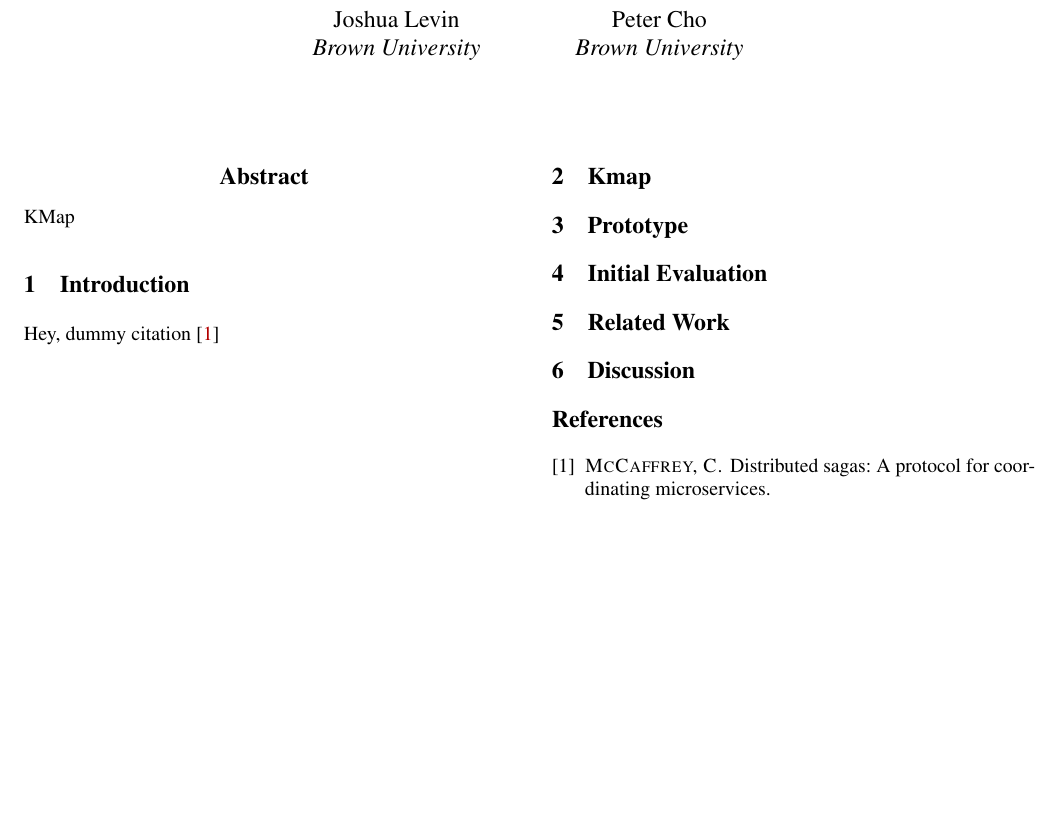
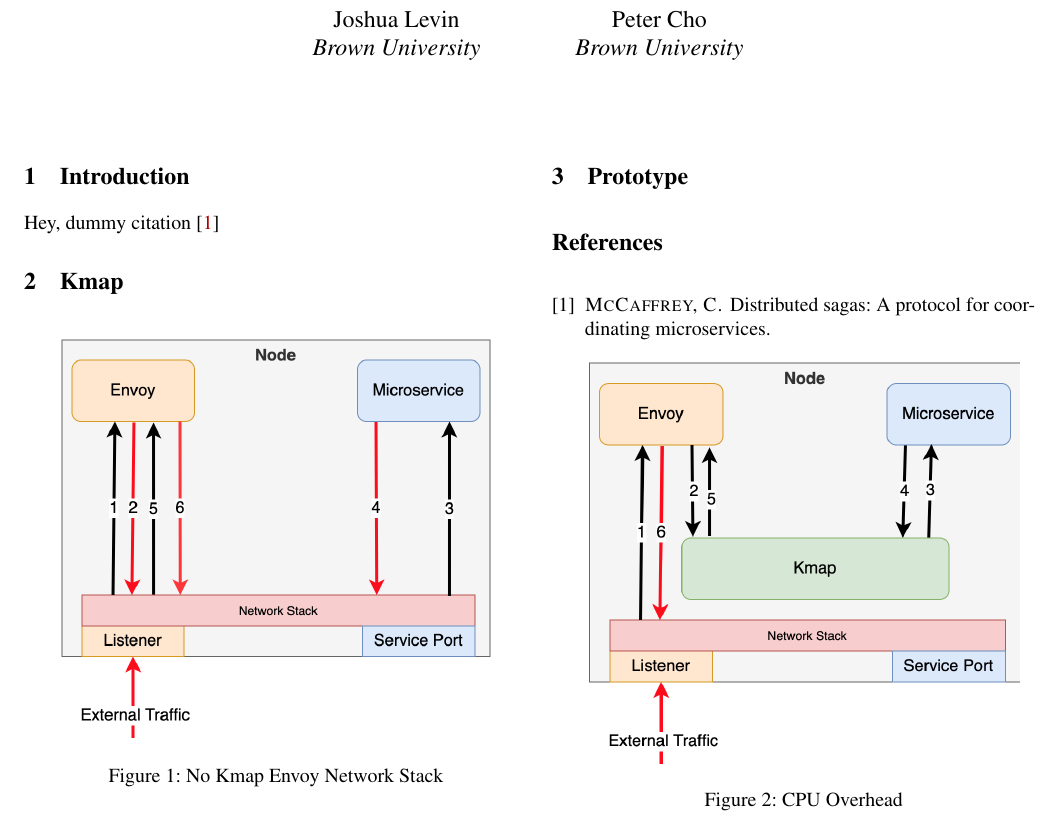
Before and after one commit to jlevin2/cs2952f-kmap, a LaTeX document (midterm_report/paper.tex, which reads midterm_report/sections/abstract.tex, midterm_report/sections/design.tex): part of the page, cut so that both start at the same text, the shorter picture padded with empty space. Compiled offline with pdfLaTeX; a LaTeX package or settings file that is missing is left out.

Commit message:
midterm report added some figures; more later

```diff
--- a/midterm_report/paper.tex
+++ b/midterm_report/paper.tex
@@ -98,8 +98,3 @@
 
 \maketitle
 
-%-------------------------------------------------------------------------------
-\begin{abstract}
-%-------------------------------------------------------------------------------
-\input{sections/abstract}
-\end{abstract}
--- a/midterm_report/sections/abstract.tex
+++ /dev/null
@@ -1 +0,0 @@
-KMap
--- a/midterm_report/sections/design.tex
+++ b/midterm_report/sections/design.tex
@@ -1,2 +1,21 @@
 \section{\sysname}
 \label{sec:design}
+
+
+\begin{figure}[!htb]
+    \begin{minipage}{0.5\textwidth}
+        \centering
+        \includegraphics[keepaspectratio=true,width=3in]{figures/design/no_kmap.png}
+        \caption{No Kmap Envoy Network Stack}
+        \label{fig:no_kmap}
+    \end{minipage}%
+\end{figure}
+
+\begin{figure}[!htb]
+    \begin{minipage}{0.5\textwidth}
+        \centering
+        \includegraphics[keepaspectratio=true,width=3in]{figures/design/kmap.png}
+        \caption{CPU Overhead}
+        \label{fig:kmap}
+    \end{minipage}%
+\end{figure}
```
Also changed, not shown: midterm_report/figures/design/kmap.png (added), midterm_report/figures/design/no_kmap.png (added), midterm_report/paper.pdf, midterm_report/paper.tex (11 more changed lines), 3 other files.
